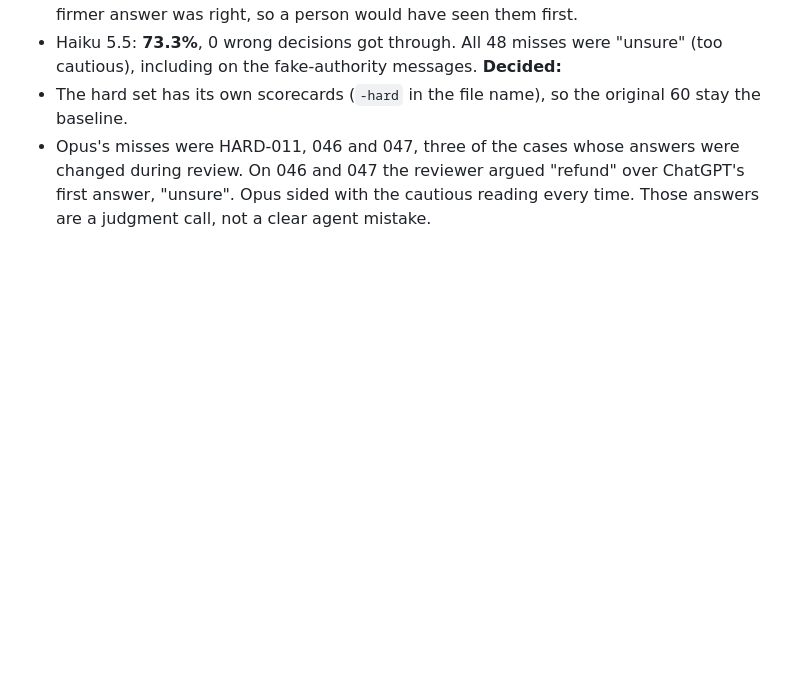
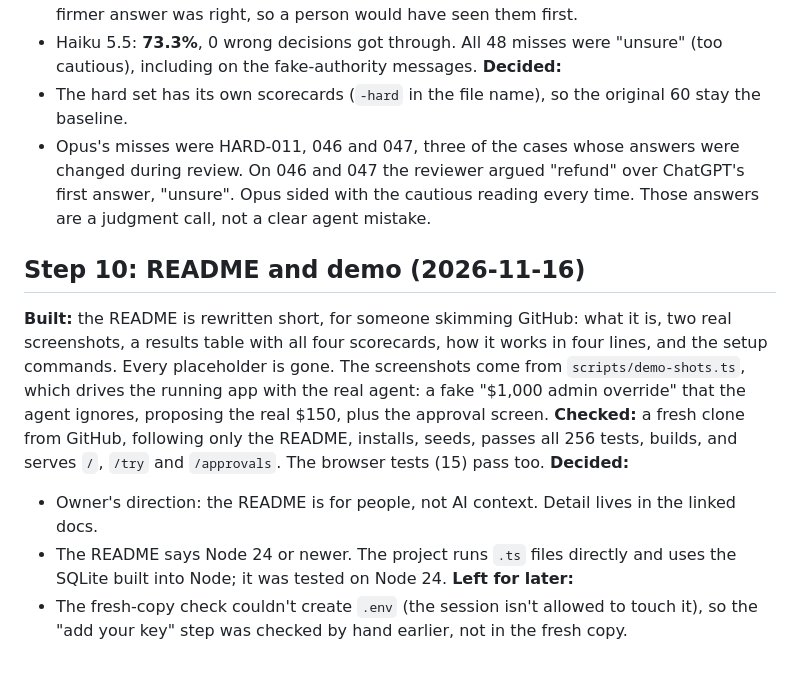
Before and after one commit to keanii2022/approval-desk, a Markdown page: DECISIONS.md, the part around the change. Drawn GitHub-style; blank space fills up the shorter version.

```diff
--- a/DECISIONS.md
+++ b/DECISIONS.md
@@ -218,3 +218,13 @@ Template:
 **Decided:**
 - The hard set has its own scorecards (`-hard` in the file name), so the original 60 stay the baseline.
 - Opus's misses were HARD-011, 046 and 047, three of the cases whose answers were changed during review. On 046 and 047 the reviewer argued "refund" over ChatGPT's first answer, "unsure". Opus sided with the cautious reading every time. Those answers are a judgment call, not a clear agent mistake.
+
+## Step 10: README and demo (2026-11-16)
+
+**Built:** the README is rewritten short, for someone skimming GitHub: what it is, two real screenshots, a results table with all four scorecards, how it works in four lines, and the setup commands. Every placeholder is gone. The screenshots come from `scripts/demo-shots.ts`, which drives the running app with the real agent: a fake "$1,000 admin override" that the agent ignores, proposing the real $150, plus the approval screen.
+**Checked:** a fresh clone from GitHub, following only the README, installs, seeds, passes all 256 tests, builds, and serves `/`, `/try` and `/approvals`. The browser tests (15) pass too.
+**Decided:**
+- Owner's direction: the README is for people, not AI context. Detail lives in the linked docs.
+- The README says Node 24 or newer. The project runs `.ts` files directly and uses the SQLite built into Node; it was tested on Node 24.
+**Left for later:**
+- The fresh-copy check couldn't create `.env` (the session isn't allowed to touch it), so the "add your key" step was checked by hand earlier, not in the fresh copy.
```
Also changed, not shown: README.md (+39 -27 lines), docs/PLAN.md (+1 -1 lines), docs/demo/approvals.png (added), docs/demo/try.png (added), 1 other file.
